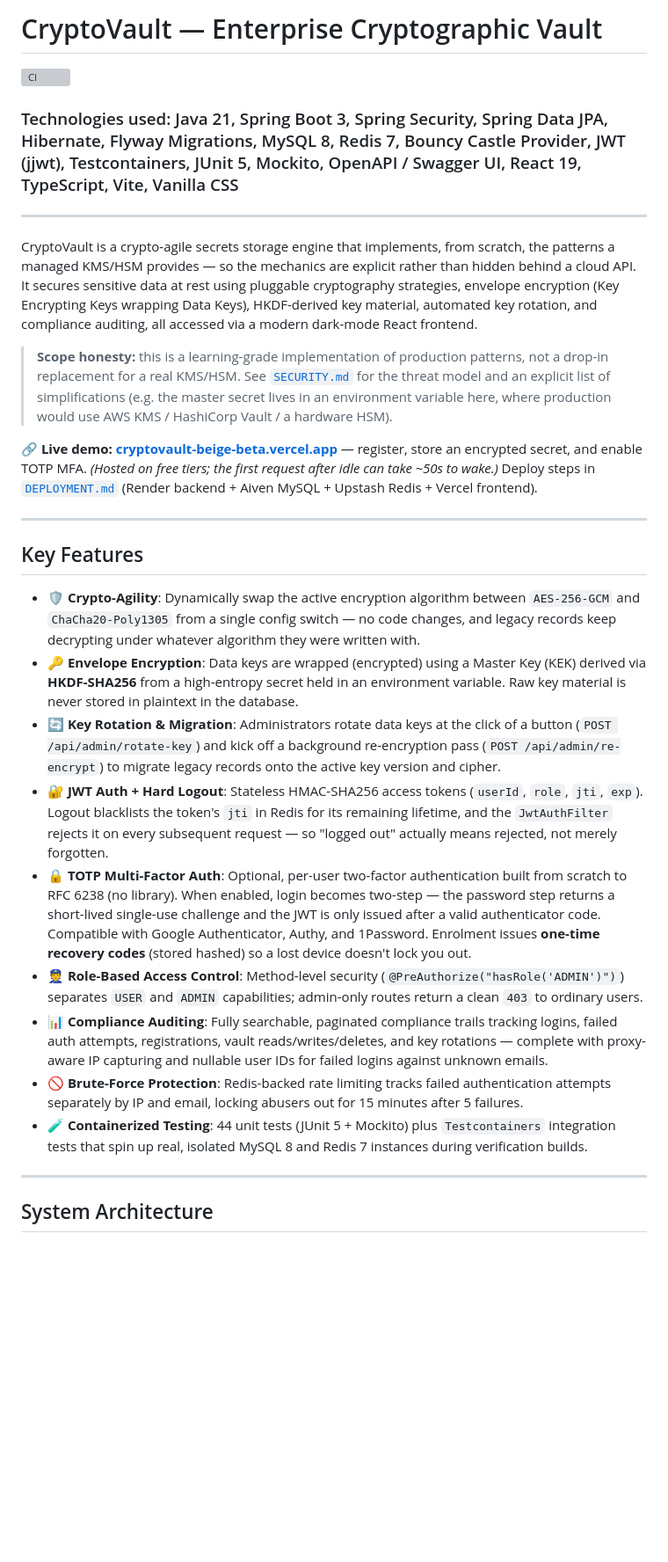
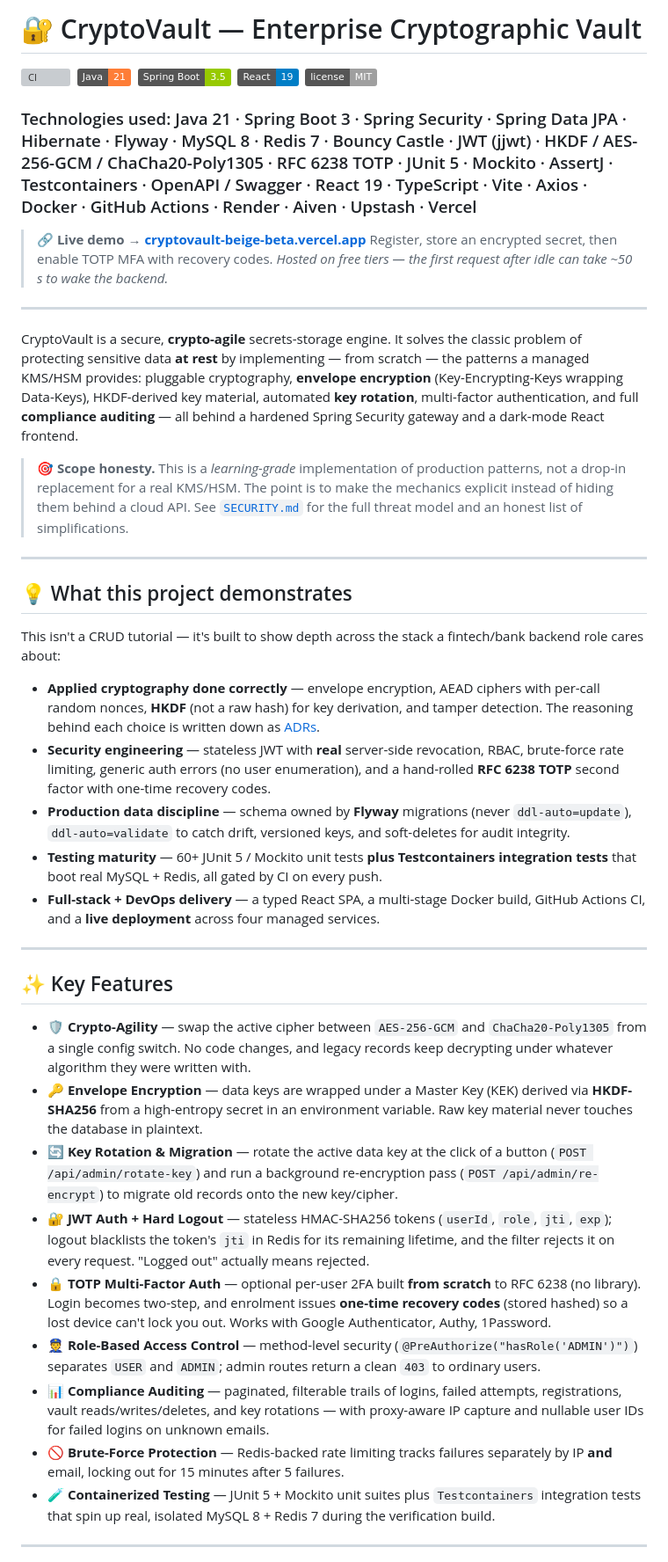
Before and after one commit to Jenak26/cryptovault, a Markdown page: README.md, the part around one of its changes. Shown at 88% size. GitHub-like rendering; badges without logos; blank space fills up the shorter version; grey boxes are pictures that could not be loaded.

```diff
--- a/README.md
+++ b/README.md
@@ -1,31 +1,47 @@
-# CryptoVault — Enterprise Cryptographic Vault
+# 🔐 CryptoVault — Enterprise Cryptographic Vault
 
 [![CI](https://github.com/Jenak26/cryptovault/actions/workflows/ci.yml/badge.svg)](https://github.com/Jenak26/cryptovault/actions/workflows/ci.yml)
+&nbsp;![Java](https://img.shields.io/badge/Java-21-orange)
+&nbsp;![Spring Boot](https://img.shields.io/badge/Spring%20Boot-3.5-green)
+&nbsp;![React](https://img.shields.io/badge/React-19-blue)
+&nbsp;![License](https://img.shields.io/badge/license-MIT-lightgrey)
 
-### Technologies used: Java 21, Spring Boot 3, Spring Security, Spring Data JPA, Hibernate, Flyway Migrations, MySQL 8, Redis 7, Bouncy Castle Provider, JWT (jjwt), Testcontainers, JUnit 5, Mockito, OpenAPI / Swagger UI, React 19, TypeScript, Vite, Vanilla CSS
+### Technologies used: Java 21 · Spring Boot 3 · Spring Security · Spring Data JPA · Hibernate · Flyway · MySQL 8 · Redis 7 · Bouncy Castle · JWT (jjwt) · HKDF / AES-256-GCM / ChaCha20-Poly1305 · RFC 6238 TOTP · JUnit 5 · Mockito · AssertJ · Testcontainers · OpenAPI / Swagger · React 19 · TypeScript · Vite · Axios · Docker · GitHub Actions · Render · Aiven · Upstash · Vercel
+
+> **🔗 Live demo → [cryptovault-beige-beta.vercel.app](https://cryptovault-beige-beta.vercel.app)**
+> Register, store an encrypted secret, then enable TOTP MFA with recovery codes. _Hosted on free tiers — the first request after idle can take ~50 s to wake the backend._
 
 ---
 
-CryptoVault is a crypto-agile secrets storage engine that implements, from scratch, the patterns a managed KMS/HSM provides — so the mechanics are explicit rather than hidden behind a cloud API. It secures sensitive data at rest using pluggable cryptography strategies, envelope encryption (Key Encrypting Keys wrapping Data Keys), HKDF-derived key material, automated key rotation, and compliance auditing, all accessed via a modern dark-mode React frontend.
+CryptoVault is a secure, **crypto-agile** secrets-storage engine. It solves the classic problem of protecting sensitive data **at rest** by implementing — from scratch — the patterns a managed KMS/HSM provides: pluggable cryptography, **envelope encryption** (Key-Encrypting-Keys wrapping Data-Keys), HKDF-derived key material, automated **key rotation**, multi-factor authentication, and full **compliance auditing** — all behind a hardened Spring Security gateway and a dark-mode React frontend.
 
-> **Scope honesty:** this is a learning-grade implementation of production patterns, not a drop-in replacement for a real KMS/HSM. See [`SECURITY.md`](SECURITY.md) for the threat model and an explicit list of simplifications (e.g. the master secret lives in an environment variable here, where production would use AWS KMS / HashiCorp Vault / a hardware HSM).
-
-**🔗 Live demo:** **[cryptovault-beige-beta.vercel.app](https://cryptovault-beige-beta.vercel.app)** — register, store an encrypted secret, and enable TOTP MFA. _(Hosted on free tiers; the first request after idle can take ~50s to wake.)_ Deploy steps in [`DEPLOYMENT.md`](DEPLOYMENT.md) (Render backend + Aiven MySQL + Upstash Redis + Vercel frontend).
+> **🎯 Scope honesty.** This is a *learning-grade* implementation of production patterns, not a drop-in replacement for a real KMS/HSM. The point is to make the mechanics explicit instead of hiding them behind a cloud API. See [`SECURITY.md`](SECURITY.md) for the full threat model and an honest list of simplifications.
 
 ---
 
-## Key Features
+## 💡 What this project demonstrates
 
-- 🛡️ **Crypto-Agility**: Dynamically swap the active encryption algorithm between `AES-256-GCM` and `ChaCha20-Poly1305` from a single config switch — no code changes, and legacy records keep decrypting under whatever algorithm they were written with.
-- 🔑 **Envelope Encryption**: Data keys are wrapped (encrypted) using a Master Key (KEK) derived via **HKDF-SHA256** from a high-entropy secret held in an environment variable. Raw key material is never stored in plaintext in the database.
-- 🔄 **Key Rotation & Migration**: Administrators rotate data keys at the click of a button (`POST /api/admin/rotate-key`) and kick off a background re-encryption pass (`POST /api/admin/re-encrypt`) to migrate legacy records onto the active key version and cipher.
-- 🔐 **JWT Auth + Hard Logout**: Stateless HMAC-SHA256 access tokens (`userId`, `role`, `jti`, `exp`). Logout blacklists the token's `jti` in Redis for its remaining lifetime, and the `JwtAuthFilter` rejects it on every subsequent request — so "logged out" actually means rejected, not merely forgotten.
-- 🔒 **TOTP Multi-Factor Auth**: Optional, per-user two-factor authentication built from scratch to RFC 6238 (no library). When enabled, login becomes two-step — the password step returns a short-lived single-use challenge and the JWT is only issued after a valid authenticator code. Compatible with Google Authenticator, Authy, and 1Password. Enrolment issues **one-time recovery codes** (stored hashed) so a lost device doesn't lock you out.
-- 👮 **Role-Based Access Control**: Method-level security (`@PreAuthorize("hasRole('ADMIN')")`) separates `USER` and `ADMIN` capabilities; admin-only routes return a clean `403` to ordinary users.
-- 📊 **Compliance Auditing**: Fully searchable, paginated compliance trails tracking logins, failed auth attempts, registrations, vault reads/writes/deletes, and key rotations — complete with proxy-aware IP capturing and nullable user IDs for failed logins against unknown emails.
-- 🚫 **Brute-Force Protection**: Redis-backed rate limiting tracks failed authentication attempts separately by IP and email, locking abusers out for 15 minutes after 5 failures.
-- 🧪 **Containerized Testing**: 44 unit tests (JUnit 5 + Mockito) plus `Testcontainers` integration tests that spin up real, isolated MySQL 8 and Redis 7 instances during verification builds.
+This isn't a CRUD tutorial — it's built to show depth across the stack a fintech/bank backend role cares about:
+
+- **Applied cryptography done correctly** — envelope encryption, AEAD ciphers with per-call random nonces, **HKDF** (not a raw hash) for key derivation, and tamper detection. The reasoning behind each choice is written down as [ADRs](docs/adr/README.md).
+- **Security engineering** — stateless JWT with **real** server-side revocation, RBAC, brute-force rate limiting, generic auth errors (no user enumeration), and a hand-rolled **RFC 6238 TOTP** second factor with one-time recovery codes.
+- **Production data discipline** — schema owned by **Flyway** migrations (never `ddl-auto=update`), `ddl-auto=validate` to catch drift, versioned keys, and soft-deletes for audit integrity.
+- **Testing maturity** — 60+ JUnit 5 / Mockito unit tests **plus Testcontainers integration tests** that boot real MySQL + Redis, all gated by CI on every push.
+- **Full-stack + DevOps delivery** — a typed React SPA, a multi-stage Docker build, GitHub Actions CI, and a **live deployment** across four managed services.
 
 ---
 
-## System Architecture
+## ✨ Key Features
+
+- 🛡️ **Crypto-Agility** — swap the active cipher between `AES-256-GCM` and `ChaCha20-Poly1305` from a single config switch. No code changes, and legacy records keep decrypting under whatever algorithm they were written with.
+- 🔑 **Envelope Encryption** — data keys are wrapped under a Master Key (KEK) derived via **HKDF-SHA256** from a high-entropy secret in an environment variable. Raw key material never touches the database in plaintext.
+- 🔄 **Key Rotation & Migration** — rotate the active data key at the click of a button (`POST /api/admin/rotate-key`) and run a background re-encryption pass (`POST /api/admin/re-encrypt`) to migrate old records onto the new key/cipher.
+- 🔐 **JWT Auth + Hard Logout** — stateless HMAC-SHA256 tokens (`userId`, `role`, `jti`, `exp`); logout blacklists the token's `jti` in Redis for its remaining lifetime, and the filter rejects it on every request. "Logged out" actually means rejected.
+- 🔒 **TOTP Multi-Factor Auth** — optional per-user 2FA built **from scratch** to RFC 6238 (no library). Login becomes two-step, and enrolment issues **one-time recovery codes** (stored hashed) so a lost device can't lock you out. Works with Google Authenticator, Authy, 1Password.
+- 👮 **Role-Based Access Control** — method-level security (`@PreAuthorize("hasRole('ADMIN')")`) separates `USER` and `ADMIN`; admin routes return a clean `403` to ordinary users.
+- 📊 **Compliance Auditing** — paginated, filterable trails of logins, failed attempts, registrations, vault reads/writes/deletes, and key rotations — with proxy-aware IP capture and nullable user IDs for failed logins on unknown emails.
+- 🚫 **Brute-Force Protection** — Redis-backed rate limiting tracks failures separately by IP **and** email, locking out for 15 minutes after 5 failures.
+- 🧪 **Containerized Testing** — JUnit 5 + Mockito unit suites plus `Testcontainers` integration tests that spin up real, isolated MySQL 8 + Redis 7 during the verification build.
+
+---
+
```
Also changed, not shown: other parts of README.md (+169 -117 lines).
